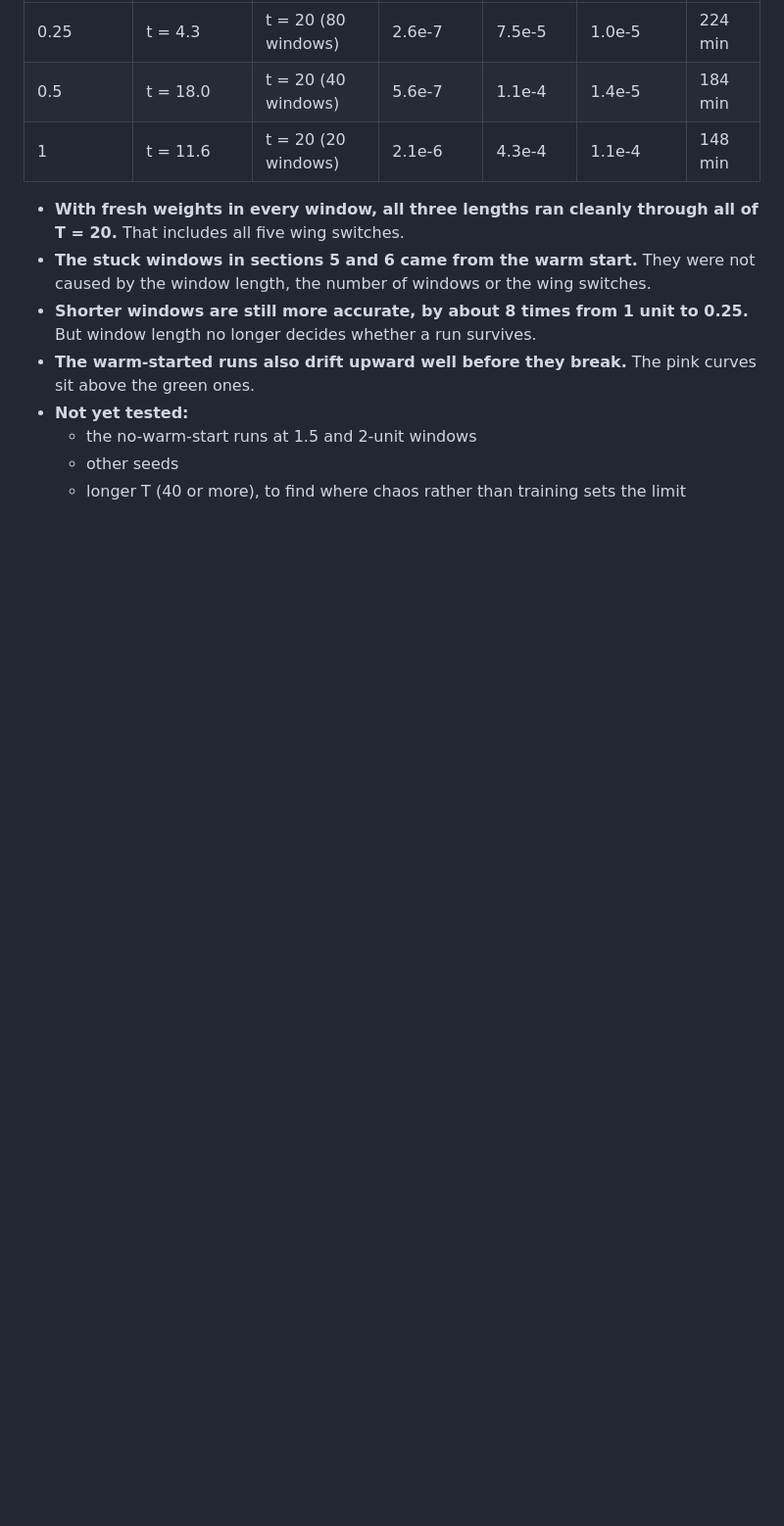
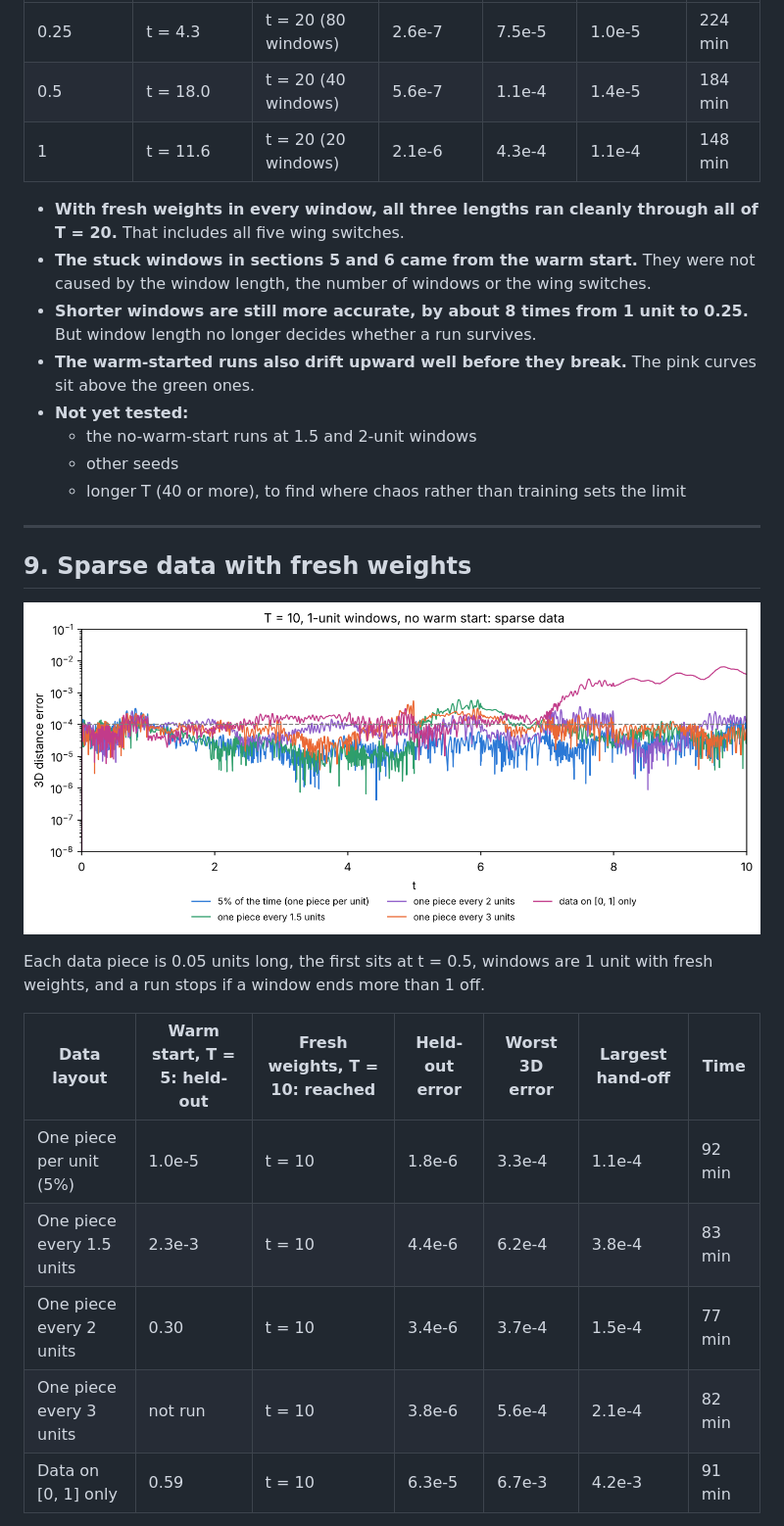
Before and after one commit to blh119/Lorenz_System_Physical_Neural_Network, a Markdown page: results/horizon/graph_explanations.md, the part around one of its changes. Shown at 98% size. Rendered like a GitHub page; pictures changed too: results/horizon/plots/sparse_cold_T10.png (added); blank space fills up the shorter version.

```diff
--- a/results/horizon/graph_explanations.md
+++ b/results/horizon/graph_explanations.md
@@ -332,3 +332,20 @@ The relative L2 values on the graph are only over the part each run reached, so
   - the no-warm-start runs at 1.5 and 2-unit windows
   - other seeds
   - longer T (40 or more), to find where chaos rather than training sets the limit
+
+---
+
+## 9. Sparse data with fresh weights
+
+![Sparse data at T = 10, no warm start](plots/sparse_cold_T10.png)
+
+Each data piece is 0.05 units long, the first sits at t = 0.5, windows are 1 unit with fresh weights, and a run stops if a window ends more than 1 off.
+
+| Data layout | Warm start, T = 5: held-out | Fresh weights, T = 10: reached | Held-out error | Worst 3D error | Largest hand-off | Time |
+|---|---|---|---|---|---|---|
+| One piece per unit (5%) | 1.0e-5 | t = 10 | 1.8e-6 | 3.3e-4 | 1.1e-4 | 92 min |
+| One piece every 1.5 units | 2.3e-3 | t = 10 | 4.4e-6 | 6.2e-4 | 3.8e-4 | 83 min |
+| One piece every 2 units | 0.30 | t = 10 | 3.4e-6 | 3.7e-4 | 1.5e-4 | 77 min |
+| One piece every 3 units | not run | t = 10 | 3.8e-6 | 5.6e-4 | 2.1e-4 | 82 min |
+| Data on [0, 1] only | 0.59 | t = 10 | 6.3e-5 | 6.7e-3 | 4.2e-3 | 91 min |
+
```
Also changed, not shown: other parts of results/horizon/graph_explanations.md (+13 -0 lines), results/horizon/plots/early_only_T20.png (added), 8 other files.
